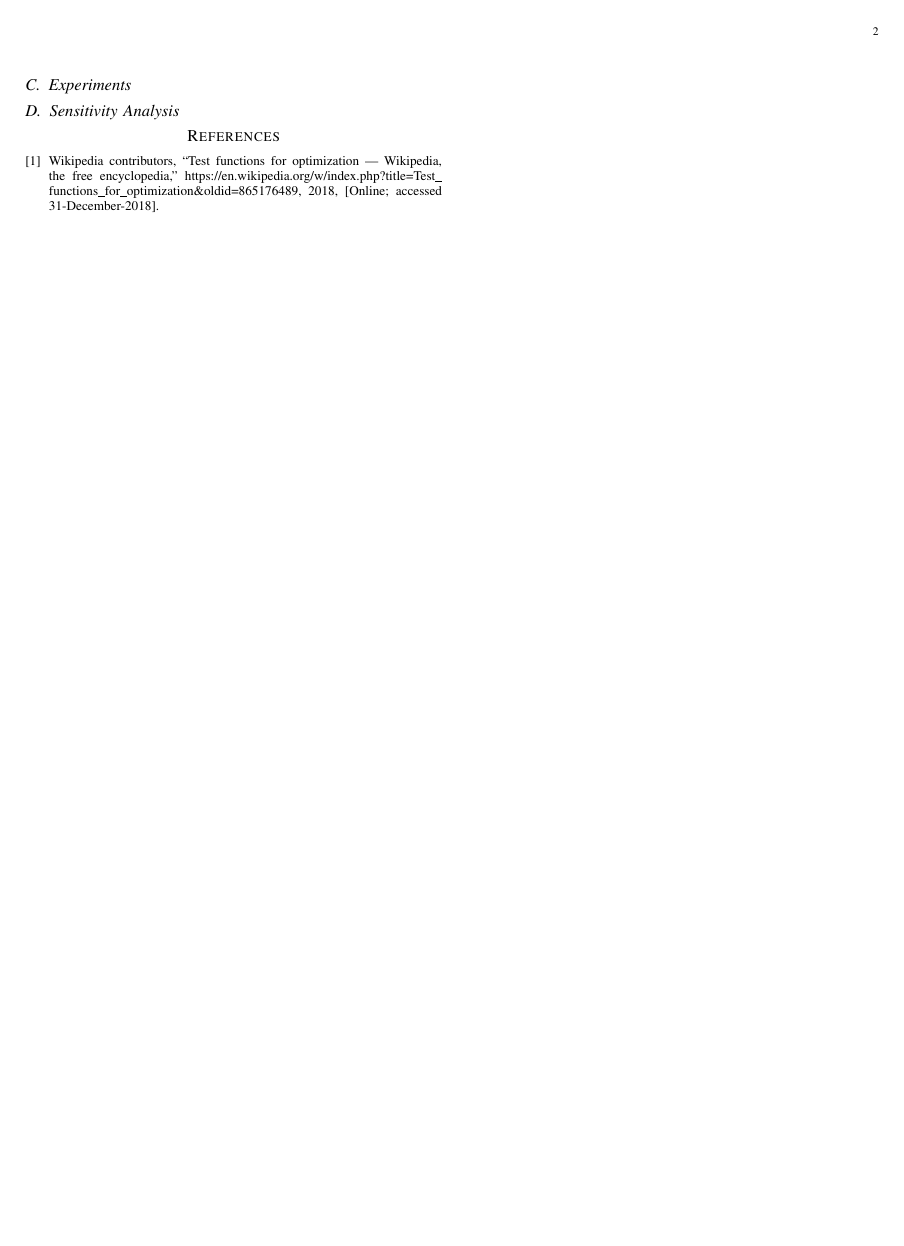
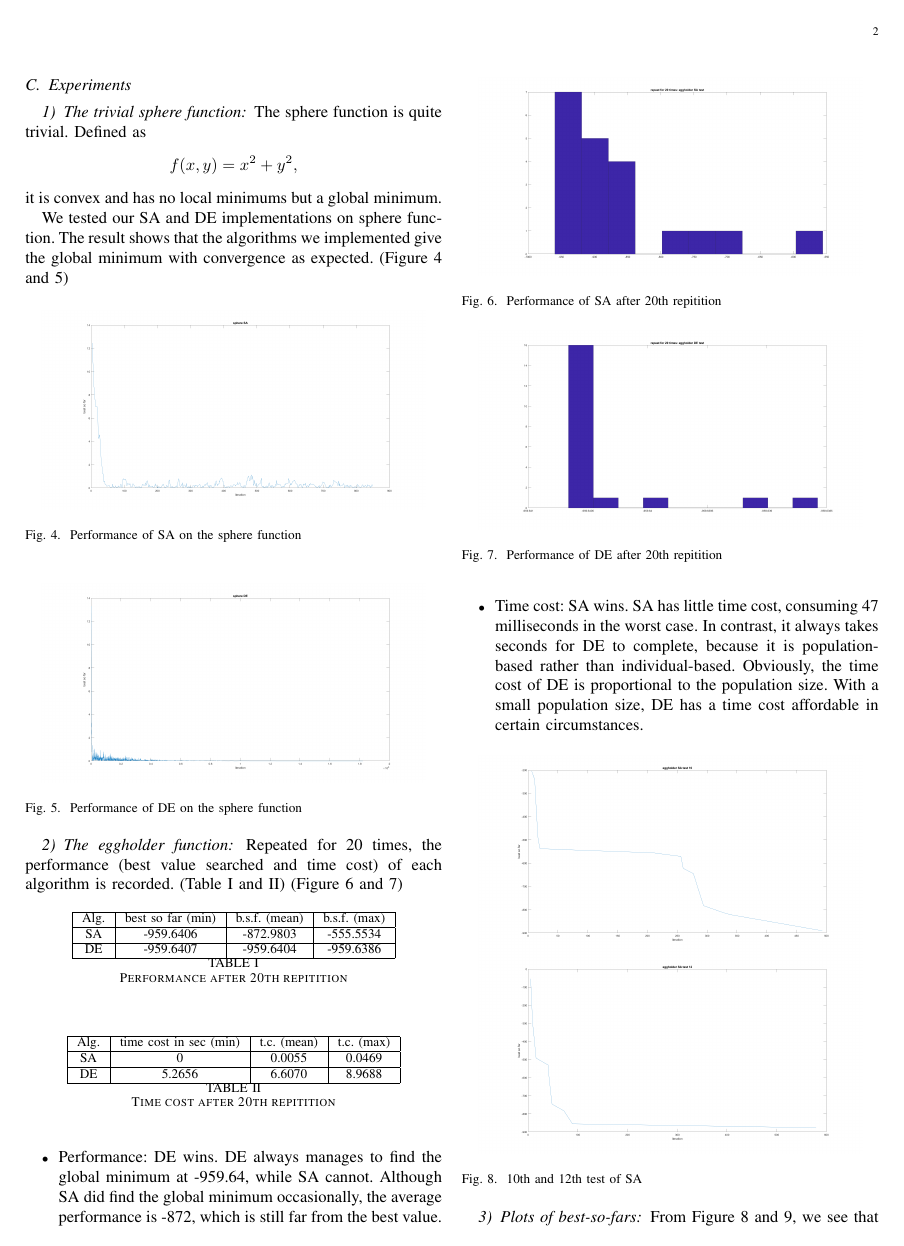
Before and after one commit to goldsail/Intelligent-Optimization-Project, a LaTeX paper (report.tex): page 2 of 2 before the commit and page 2 of 3 after it. Compiled offline with pdfLaTeX.

Commit message:
add Q1 tests in report

```diff
--- a/report.tex
+++ b/report.tex
@@ -82,8 +82,101 @@
 
         To make full use of vectorized operations in MATLAB, we use ``arrayfun'' function to evaluate the target function in batches.
         The ``encode'' and ``decode'' functions are also written using vectorized operations to gain more performance.
+        (Figure \ref{fig:SA} and \ref{fig:DE})
     }
 
     \subsection{Experiments}
     {
+        \subsubsection{The trivial sphere function}
+        {
+            The sphere function is quite trivial.
+            Defined as
+            $$f(x, y) = x^2 + y^2,$$
+            it is convex and has no local minimums but a global minimum.
 
+            We tested our SA and DE implementations on sphere function.
+            The result shows that the algorithms we implemented give the global minimum with convergence as expected.
+            (Figure \ref{fig:sphere_SA} and \ref{fig:sphere_DE})
+
+            \begin{figure}[!htbp]
+                \centering
+                \includegraphics[width=0.45\textwidth]{Q1/figures/sphere_SA.png}
+                \caption{Performance of SA on the sphere function}
+                \label{fig:sphere_SA}
+            \end{figure}
+
+            \begin{figure}[!htbp]
+                \centering
+                \includegraphics[width=0.45\textwidth]{Q1/figures/sphere_DE.png}
+                \caption{Performance of DE on the sphere function}
+                \label{fig:sphere_DE}
+            \end{figure}
+        }
+
+        \subsubsection{The eggholder function}
+        {
+            Repeated for 20 times, the performance (best value searched and time cost) of each algorithm is recorded.
+            (Table \ref{tab:performance_Q1} and \ref{tab:timecost_Q1})
+            (Figure \ref{fig:eggholder_SA} and \ref{fig:eggholder_DE})
+
+            \begin{table}[!hbp]
+                \centering
+                \begin{tabular}{|c|c|c|c|}
+                    \hline
+                    Alg. & best so far (min) & b.s.f. (mean) & b.s.f. (max) \\
+                    \hline
+                    SA &  -959.6406 &  -872.9803 &  -555.5534 \\
+                    \hline
+                    DE &  -959.6407 &  -959.6404 &  -959.6386 \\
+                    \hline
+                \end{tabular}
+                \caption{Performance after 20th repitition}
+                \label{tab:performance_Q1}
+            \end{table}
+
+            \begin{table}[!hbp]
+                \centering
+                \begin{tabular}{|c|c|c|c|}
+                    \hline
+                    Alg. & time cost in sec (min) & t.c. (mean) & t.c. (max) \\
+                    \hline
+                    SA &  0 &  0.0055 &  0.0469 \\
+                    \hline
+                    DE &  5.2656 &  6.6070 &  8.9688 \\
+                    \hline
+                \end{tabular}
+                \caption{Time cost after 20th repitition}
+                \label{tab:timecost_Q1}
+            \end{table}
+
+            \begin{figure}[!htbp]
+                \centering
+                \includegraphics[width=0.45\textwidth]{Q1/figures/eggholder_SA_test.png}
+                \caption{Performance of SA after 20th repitition}
+                \label{fig:eggholder_SA}
+            \end{figure}
+
+            \begin{figure}[!htbp]
+                \centering
+                \includegraphics[width=0.45\textwidth]{Q1/figures/eggholder_DE_test.png}
+                \caption{Performance of DE after 20th repitition}
+                \label{fig:eggholder_DE}
+            \end{figure}
+
+            \begin{itemize}
+                \item Performance: DE wins. DE always manages to find the global minimum at -959.64, while SA cannot.
+                Although SA did find the global minimum occasionally, the average performance is -872, which is still far from the best value.
+                \item Time cost: SA wins. SA has little time cost, consuming 47 milliseconds in the worst case.
+                In contrast, it always takes seconds for DE to complete, because it is population-based rather than individual-based.
+                Obviously, the time cost of DE is proportional to the population size.
+                With a small population size, DE has a time cost affordable in certain circumstances.
+            \end{itemize}
+        }
+
+        \subsubsection{Plots of best-so-fars}
+        {
+            \begin{figure}[!htbp]
+                \centering
+                \includegraphics[width=0.45\textwidth]{Q1/figures/eggholder_SA_test_10.png}
+                \includegraphics[width=0.45\textwidth]{Q1/figures/eggholder_SA_test_12.png}
+                \caption{10th and 12th test of SA}
@@ -90,3 +190,13 @@
+                \caption{10th and 12th test of DE}
+                \label{fig:plots_DE}
+            \end{figure}
+
+            From Figure \ref{fig:plots_SA} and \ref{fig:plots_DE}, we see that
+            \begin{itemize}
+                \item The number of iterations needed for SA varies a lot. For test 10, it took 400 epochs. For test 12, only 200 is enough.
+                \item DE is much more stationary. Although it is not a monotonic descent, it converges very quickly.
+            \end{itemize}
+        }
     }
 
     \subsection{Sensitivity Analysis}
```
Also changed, not shown: report.tex (9 more changed lines).
